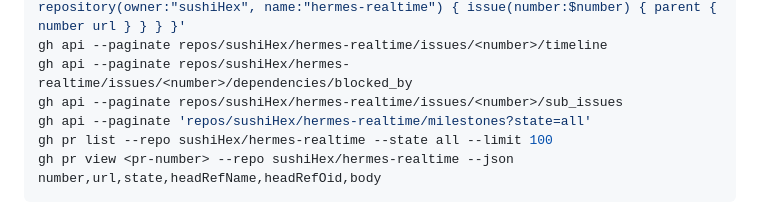
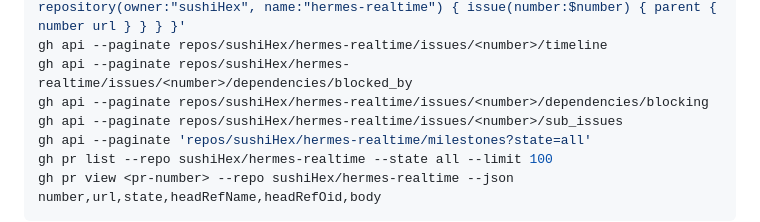
Before and after one commit to sushiHex/hermes-realtime, a Markdown page: docs/work-tracking.md, the part around the change. Drawn GitHub-style.

Commit message:
docs: discover downstream work before closing prerequisites

```diff
--- a/docs/work-tracking.md
+++ b/docs/work-tracking.md
@@ -98,6 +98,7 @@ gh issue view <number> --repo sushiHex/hermes-realtime --json number,url,state,t
 gh api graphql -F number=<number> -f query='query($number:Int!) { repository(owner:"sushiHex", name:"hermes-realtime") { issue(number:$number) { parent { number url } } } }'
 gh api --paginate repos/sushiHex/hermes-realtime/issues/<number>/timeline
 gh api --paginate repos/sushiHex/hermes-realtime/issues/<number>/dependencies/blocked_by
+gh api --paginate repos/sushiHex/hermes-realtime/issues/<number>/dependencies/blocking
 gh api --paginate repos/sushiHex/hermes-realtime/issues/<number>/sub_issues
 gh api --paginate 'repos/sushiHex/hermes-realtime/milestones?state=all'
 gh pr list --repo sushiHex/hermes-realtime --state all --limit 100
```
